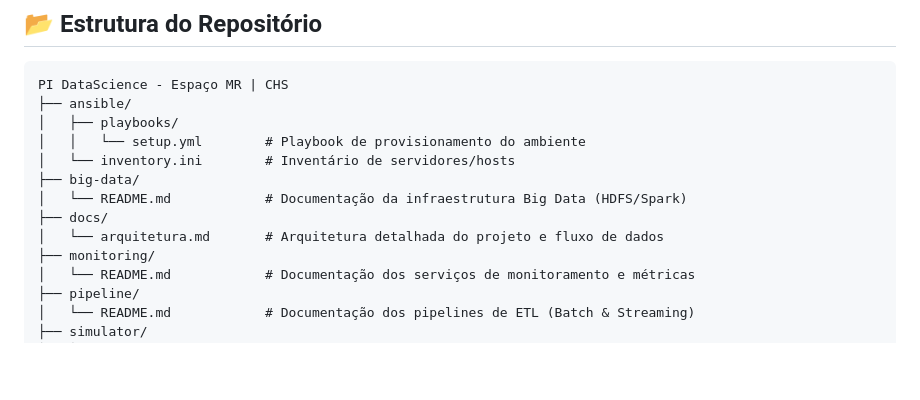
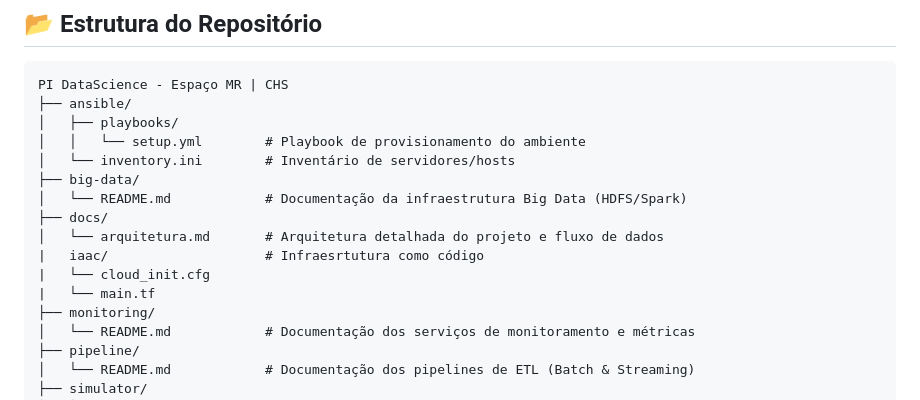
Before and after one commit to MarcosVhynycyus/PI-DataScience, a Markdown page: README.md, the part around the change. Rendered like a GitHub page; blank space fills up the shorter version.

Commit message:
Ajuste no README.md

```diff
--- a/README.md
+++ b/README.md
@@ -18,6 +18,9 @@ PI DataScience - Espaço MR | CHS
 │   └── README.md            # Documentação da infraestrutura Big Data (HDFS/Spark)
 ├── docs/
 │   └── arquitetura.md       # Arquitetura detalhada do projeto e fluxo de dados
+|   iaac/                    # Infraesrtutura como código
+|   └── cloud_init.cfg
+|   └── main.tf
 ├── monitoring/
 │   └── README.md            # Documentação dos serviços de monitoramento e métricas
 ├── pipeline/
```
